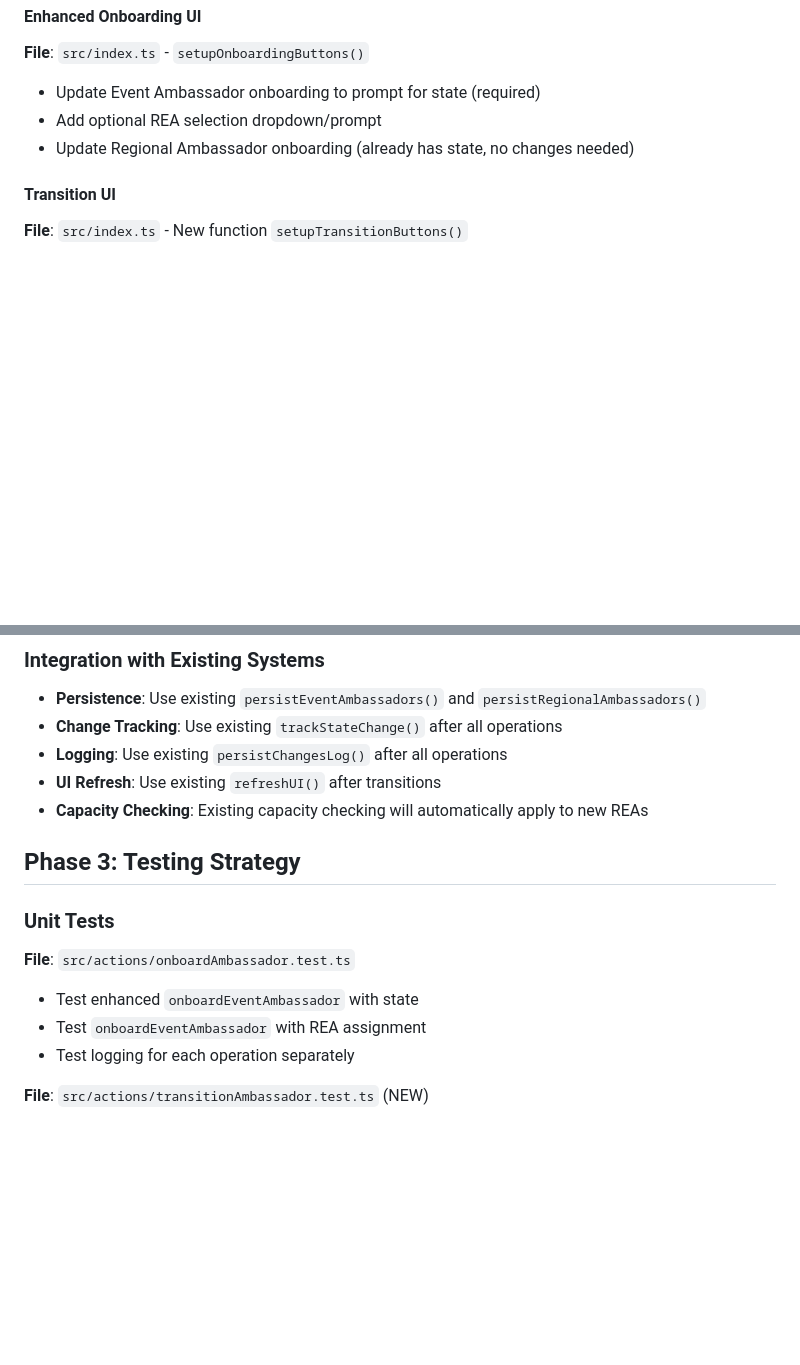
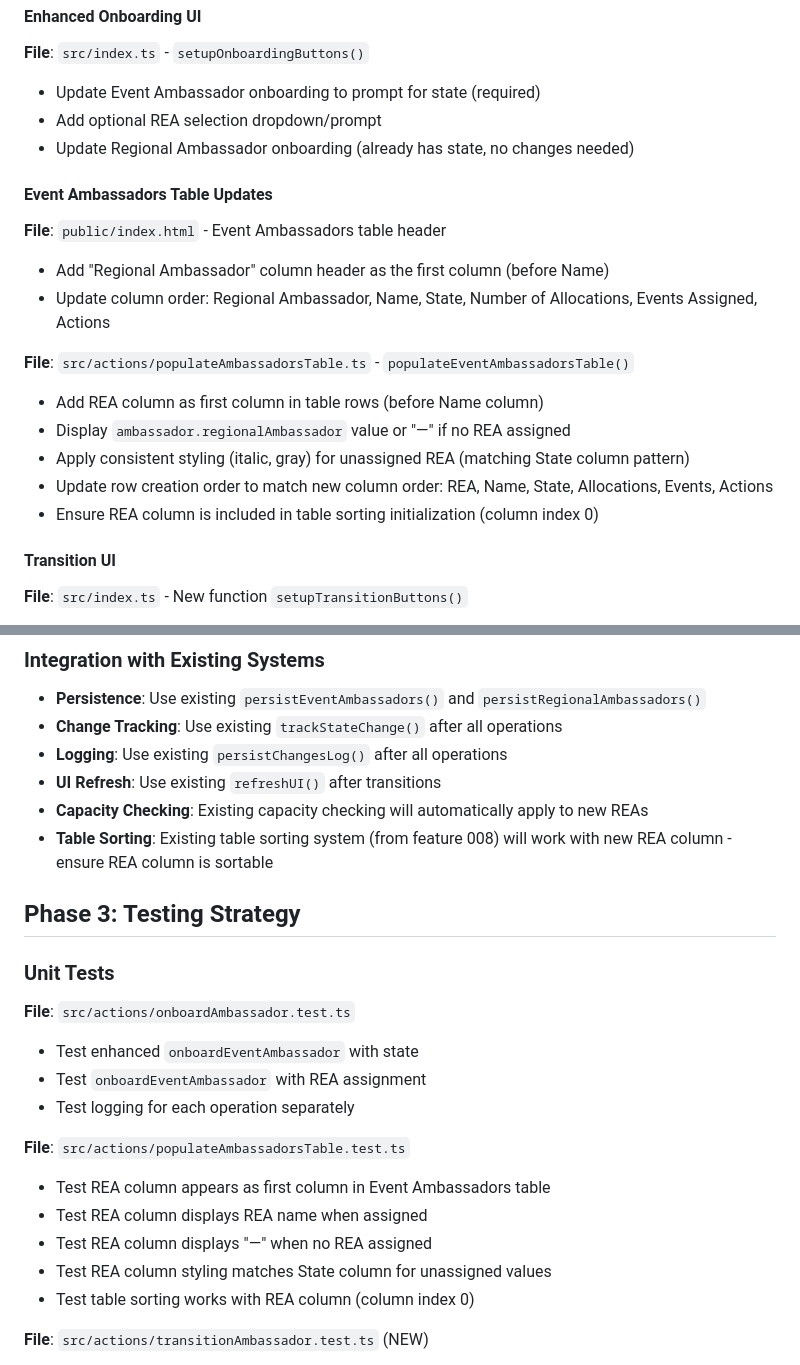
Before and after one commit to johnsyweb/ambassy, a Markdown page: specs/009-ambassador-lifecycle/plan.md, 2 parts joined by grey strips. Rendered like a GitHub page; blank space fills up the shorter version.

Commit message:
plan: update implementation plan with REA column requirement
- Add REA column as first column in Event Ambassadors table
- Update table structure: REA, Name, State, Allocations, Events, Actions
- Include REA column in table sorting (column index 0)
- Add tests for REA column display and sorting
- Ensure consistent styling for unassigned REA values

Updates plan per Session 2026-01-15 clarification

```diff
--- a/specs/009-ambassador-lifecycle/plan.md
+++ b/specs/009-ambassador-lifecycle/plan.md
@@ -234,6 +234,21 @@ Each operation must log separately:
 - Add optional REA selection dropdown/prompt
 - Update Regional Ambassador onboarding (already has state, no changes needed)
 
+#### Event Ambassadors Table Updates
+
+**File**: `public/index.html` - Event Ambassadors table header
+
+- Add "Regional Ambassador" column header as the first column (before Name)
+- Update column order: Regional Ambassador, Name, State, Number of Allocations, Events Assigned, Actions
+
+**File**: `src/actions/populateAmbassadorsTable.ts` - `populateEventAmbassadorsTable()`
+
+- Add REA column as first column in table rows (before Name column)
+- Display `ambassador.regionalAmbassador` value or "—" if no REA assigned
+- Apply consistent styling (italic, gray) for unassigned REA (matching State column pattern)
+- Update row creation order to match new column order: REA, Name, State, Allocations, Events, Actions
+- Ensure REA column is included in table sorting initialization (column index 0)
+
 #### Transition UI
 
 **File**: `src/index.ts` - New function `setupTransitionButtons()`
@@ -255,6 +270,7 @@ Each operation must log separately:
 - **Logging**: Use existing `persistChangesLog()` after all operations
 - **UI Refresh**: Use existing `refreshUI()` after transitions
 - **Capacity Checking**: Existing capacity checking will automatically apply to new REAs
+- **Table Sorting**: Existing table sorting system (from feature 008) will work with new REA column - ensure REA column is sortable
 
 ## Phase 3: Testing Strategy
 
@@ -264,6 +280,13 @@ Each operation must log separately:
 - Test enhanced `onboardEventAmbassador` with state
 - Test `onboardEventAmbassador` with REA assignment
 - Test logging for each operation separately
+
+**File**: `src/actions/populateAmbassadorsTable.test.ts`
+- Test REA column appears as first column in Event Ambassadors table
+- Test REA column displays REA name when assigned
+- Test REA column displays "—" when no REA assigned
+- Test REA column styling matches State column for unassigned values
+- Test table sorting works with REA column (column index 0)
 
 **File**: `src/actions/transitionAmbassador.test.ts` (NEW)
 - Test `transitionEventAmbassadorToRegional` preserves events
```
